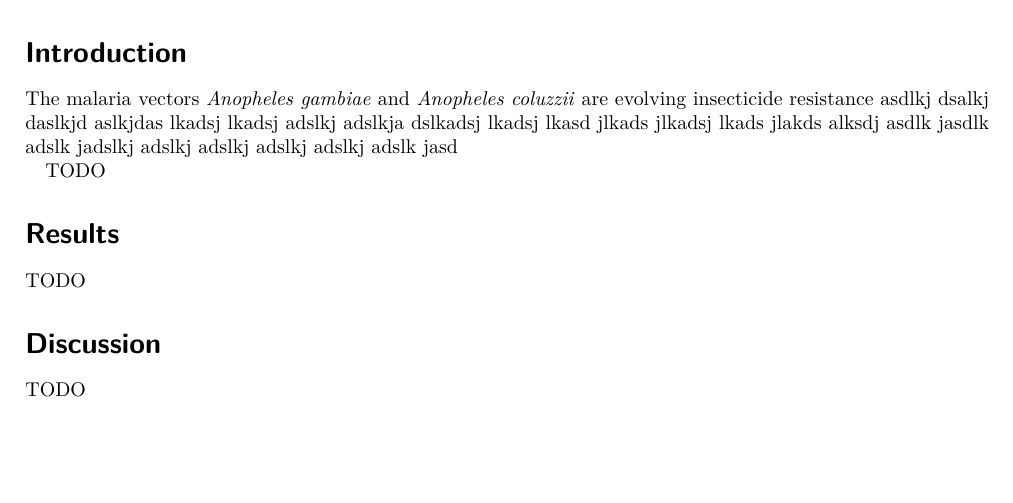
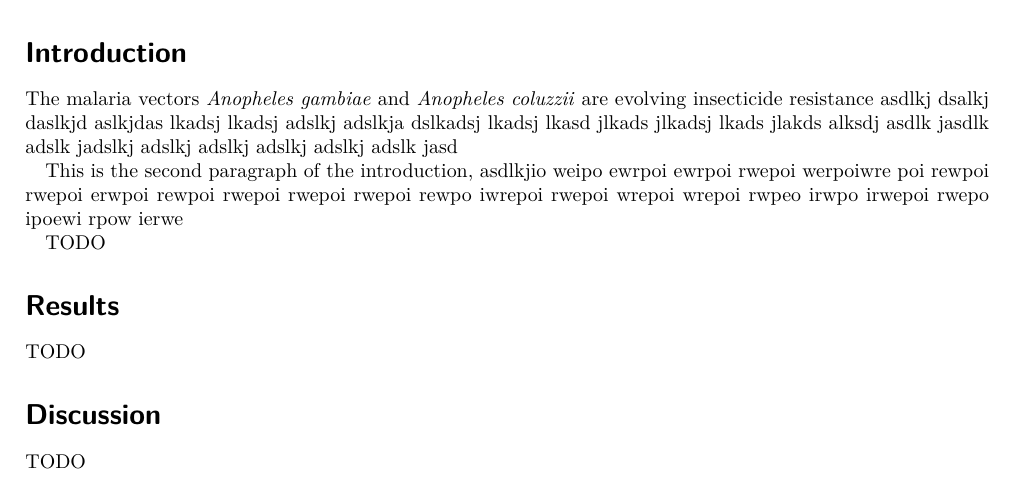
Before and after one commit to malariagen/ag1000g-phase1-vgsc-report, a LaTeX paper (manuscript/main.tex): part of the page, cut so that both start at the same text, the shorter picture padded with empty space. Compiled offline with pdfLaTeX.

Commit message:
test change

```diff
--- a/manuscript/main.tex
+++ b/manuscript/main.tex
@@ -48,6 +48,9 @@ TODO
 The malaria vectors \emph{Anopheles gambiae} and \emph{Anopheles coluzzii} are evolving insecticide resistance asdlkj dsalkj daslkjd aslkjdas lkadsj lkadsj adslkj
 adslkja dslkadsj lkadsj lkasd jlkads jlkadsj lkads jlakds alksdj asdlk jasdlk adslk jadslkj adslkj adslkj adslkj adslkj adslk jasd
 
+This is the second paragraph of the introduction, asdlkjio weipo ewrpoi ewrpoi rwepoi werpoiwre poi rewpoi rwepoi erwpoi rewpoi rwepoi rwepoi rwepoi rewpo iwrepoi rwepoi wrepoi
+wrepoi rwpeo irwpo irwepoi rwepo ipoewi rpow ierwe
+
 TODO
 
 \section*{Results}
```
